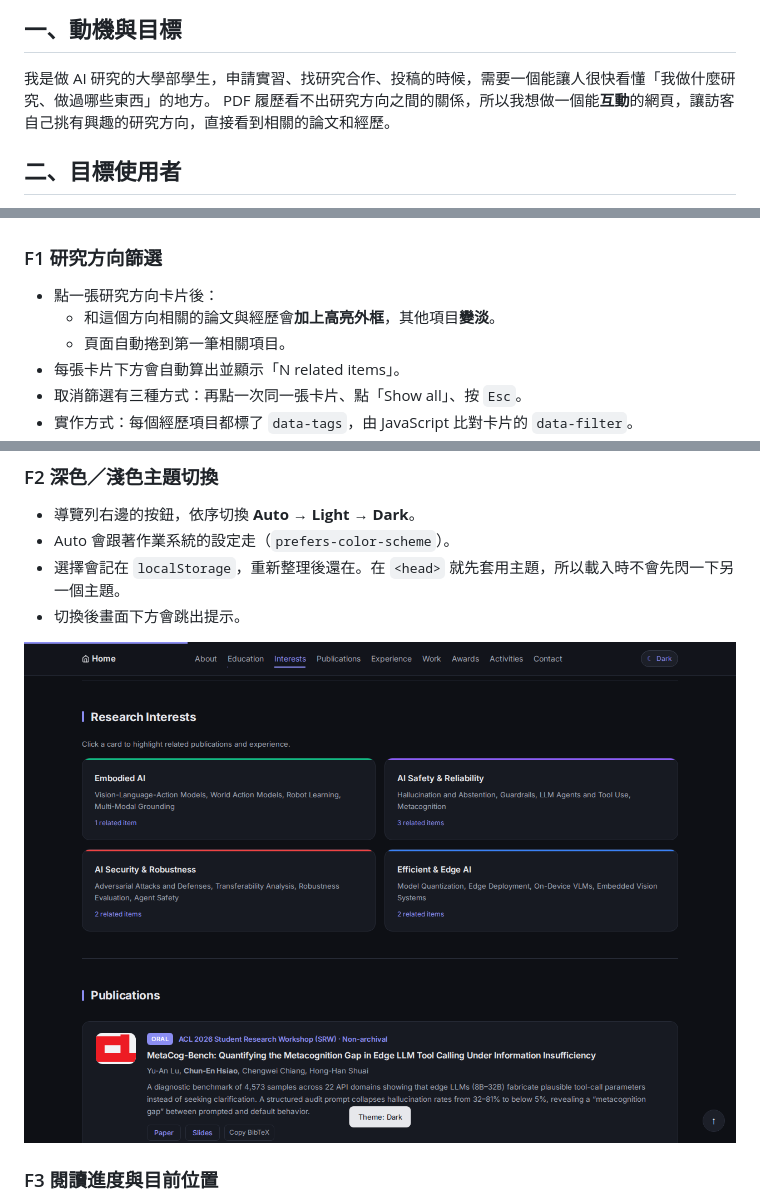
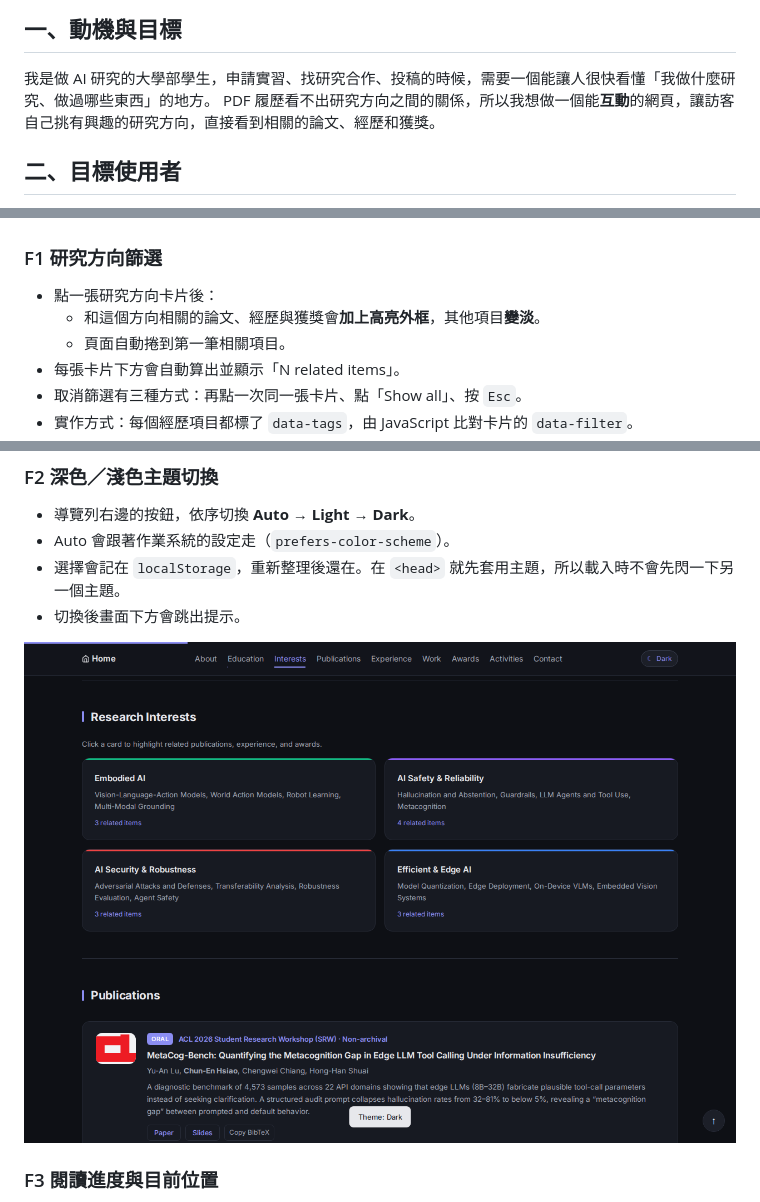
Before and after one commit to xiao-0001/xiao-0001.github.io, a Markdown page: README.md, 3 parts joined by grey strips. Drawn GitHub-style; pictures changed too: screenshots/dark.png.

```diff
--- a/README.md
+++ b/README.md
@@ -11,7 +11,7 @@
 ## 一、動機與目標
 
 我是做 AI 研究的大學部學生，申請實習、找研究合作、投稿的時候，需要一個能讓人很快看懂「我做什麼研究、做過哪些東西」的地方。
-PDF 履歷看不出研究方向之間的關係，所以我想做一個能**互動**的網頁，讓訪客自己挑有興趣的研究方向，直接看到相關的論文和經歷。
+PDF 履歷看不出研究方向之間的關係，所以我想做一個能**互動**的網頁，讓訪客自己挑有興趣的研究方向，直接看到相關的論文、經歷和獲獎。
 
 ## 二、目標使用者
 
@@ -36,7 +36,7 @@ PDF 履歷看不出研究方向之間的關係，所以我想做一個能**互
 ### F1 研究方向篩選
 
 - 點一張研究方向卡片後：
-  - 和這個方向相關的論文與經歷會**加上高亮外框**，其他項目**變淡**。
+  - 和這個方向相關的論文、經歷與獲獎會**加上高亮外框**，其他項目**變淡**。
   - 頁面自動捲到第一筆相關項目。
 - 每張卡片下方會自動算出並顯示「N related items」。
 - 取消篩選有三種方式：再點一次同一張卡片、點「Show all」、按 `Esc`。
```
Also changed, not shown: 1 other file.
